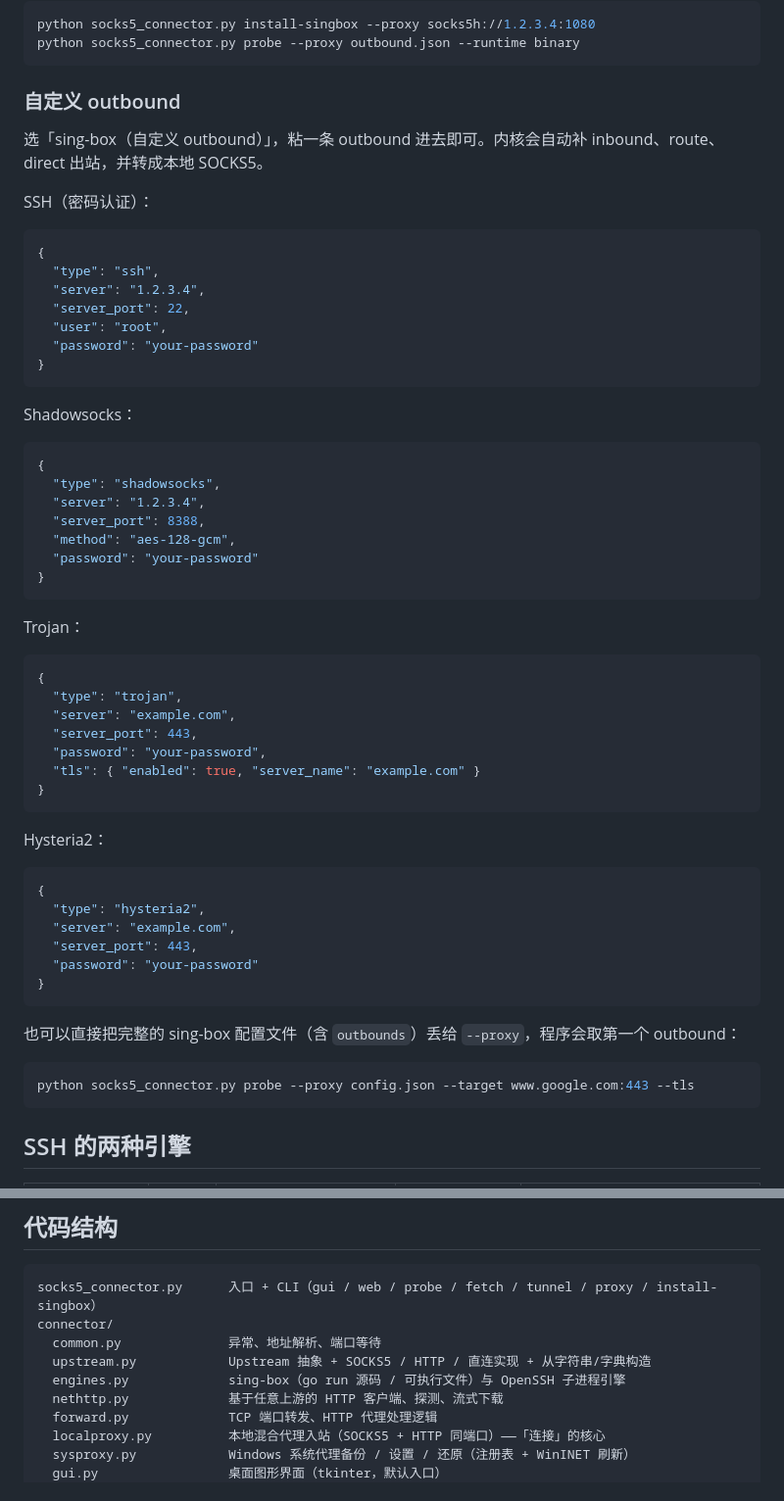
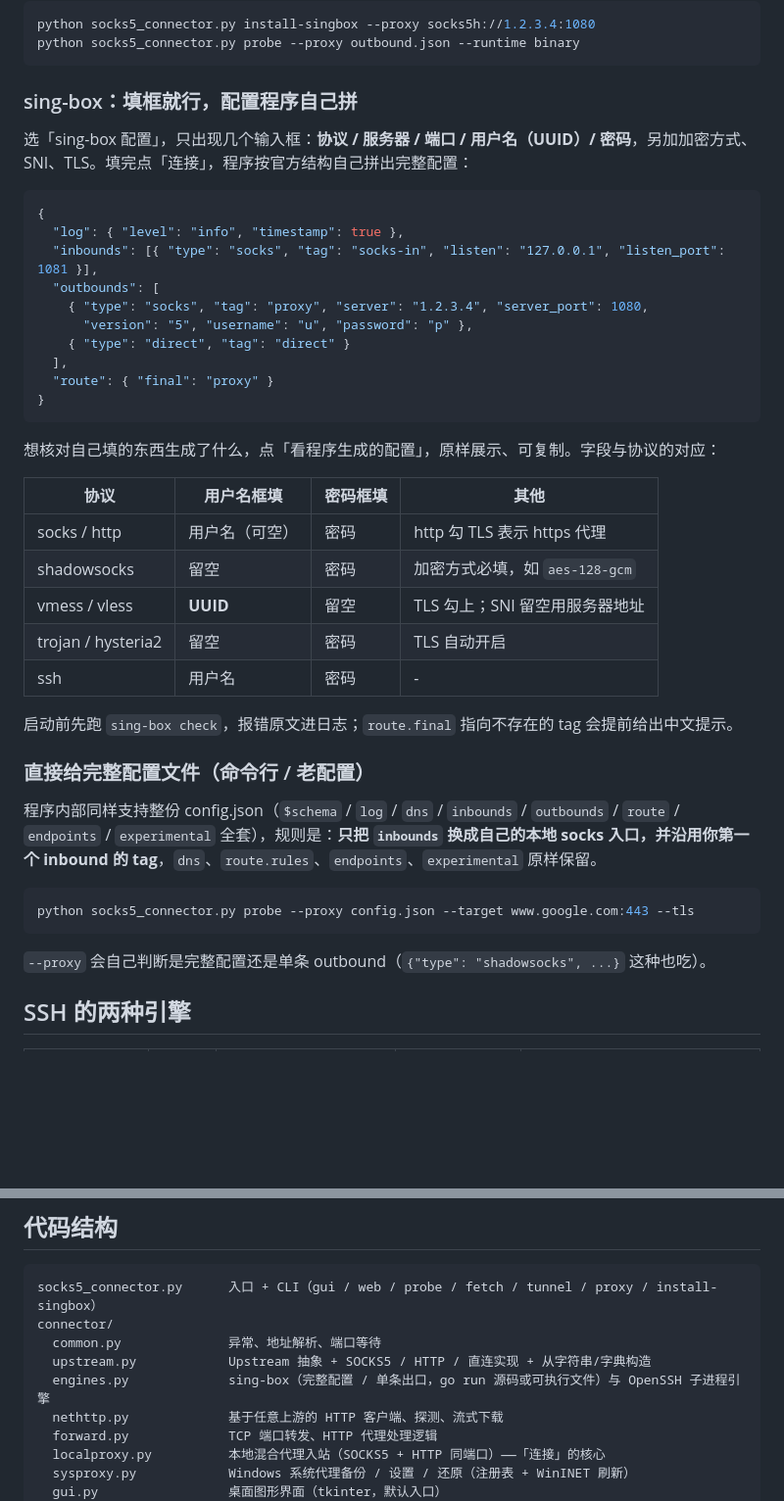
Before and after one commit to wu163-ai/proxy-connector, a Markdown page: README.md, 2 parts joined by grey strips. Shown at 98% size. Rendered like a GitHub page; blank space fills up the shorter version.

````diff
--- a/README.md
+++ b/README.md
@@ -131,62 +139,44 @@ python socks5_connector.py install-singbox --proxy socks5h://1.2.3.4:1080
 python socks5_connector.py probe --proxy outbound.json --runtime binary
 ```
 
-### 自定义 outbound
+### sing-box：填框就行，配置程序自己拼
 
-选「sing-box（自定义 outbound）」，粘一条 outbound 进去即可。内核会自动补 inbound、route、direct 出站，并转成本地 SOCKS5。
-
-SSH（密码认证）：
+选「sing-box 配置」，只出现几个输入框：**协议 / 服务器 / 端口 / 用户名（UUID）/ 密码**，另加加密方式、SNI、TLS。填完点「连接」，程序按官方结构自己拼出完整配置：
 
 ```json
 {
-  "type": "ssh",
-  "server": "1.2.3.4",
-  "server_port": 22,
-  "user": "root",
-  "password": "your-password"
+  "log": { "level": "info", "timestamp": true },
+  "inbounds": [{ "type": "socks", "tag": "socks-in", "listen": "127.0.0.1", "listen_port": 1081 }],
+  "outbounds": [
+    { "type": "socks", "tag": "proxy", "server": "1.2.3.4", "server_port": 1080,
+      "version": "5", "username": "u", "password": "p" },
+    { "type": "direct", "tag": "direct" }
+  ],
+  "route": { "final": "proxy" }
 }
 ```
 
-Shadowsocks：
+想核对自己填的东西生成了什么，点「看程序生成的配置」，原样展示、可复制。字段与协议的对应：
 
-```json
-{
-  "type": "shadowsocks",
-  "server": "1.2.3.4",
-  "server_port": 8388,
-  "method": "aes-128-gcm",
-  "password": "your-password"
-}
-```
+| 协议 | 用户名框填 | 密码框填 | 其他 |
+|---|---|---|---|
+| socks / http | 用户名（可空） | 密码 | http 勾 TLS 表示 https 代理 |
+| shadowsocks | 留空 | 密码 | 加密方式必填，如 `aes-128-gcm` |
+| vmess / vless | **UUID** | 留空 | TLS 勾上；SNI 留空用服务器地址 |
+| trojan / hysteria2 | 留空 | 密码 | TLS 自动开启 |
+| ssh | 用户名 | 密码 | - |
 
-Trojan：
+启动前先跑 `sing-box check`，报错原文进日志；`route.final` 指向不存在的 tag 会提前给出中文提示。
 
-```json
-{
-  "type": "trojan",
-  "server": "example.com",
-  "server_port": 443,
-  "password": "your-password",
-  "tls": { "enabled": true, "server_name": "example.com" }
-}
-```
+### 直接给完整配置文件（命令行 / 老配置）
 
-Hysteria2：
-
-```json
-{
-  "type": "hysteria2",
-  "server": "example.com",
-  "server_port": 443,
-  "password": "your-password"
-}
-```
-
-也可以直接把完整的 sing-box 配置文件（含 `outbounds`）丢给 `--proxy`，程序会取第一个 outbound：
+程序内部同样支持整份 config.json（`$schema` / `log` / `dns` / `inbounds` / `outbounds` / `route` / `endpoints` / `experimental` 全套），规则是：**只把 `inbounds` 换成自己的本地 socks 入口，并沿用你第一个 inbound 的 tag**，`dns`、`route.rules`、`endpoints`、`experimental` 原样保留。
 
 ```bash
 python socks5_connector.py probe --proxy config.json --target www.google.com:443 --tls
 ```
+
+`--proxy` 会自己判断是完整配置还是单条 outbound（`{"type": "shadowsocks", ...}` 这种也吃）。
 
 ## SSH 的两种引擎
 
@@ -223,7 +213,7 @@ socks5_connector.py      入口 + CLI（gui / web / probe / fetch / tunnel / pro
 connector/
   common.py              异常、地址解析、端口等待
   upstream.py            Upstream 抽象 + SOCKS5 / HTTP / 直连实现 + 从字符串/字典构造
-  engines.py             sing-box（go run 源码 / 可执行文件）与 OpenSSH 子进程引擎
+  engines.py             sing-box（完整配置 / 单条出口，go run 源码或可执行文件）与 OpenSSH 子进程引擎
   nethttp.py             基于任意上游的 HTTP 客户端、探测、流式下载
   forward.py             TCP 端口转发、HTTP 代理处理逻辑
   localproxy.py          本地混合代理入站（SOCKS5 + HTTP 同端口）——「连接」的核心
````
Also changed, not shown: other parts of README.md (+10 -2 lines), gui.png, 3 other files.
